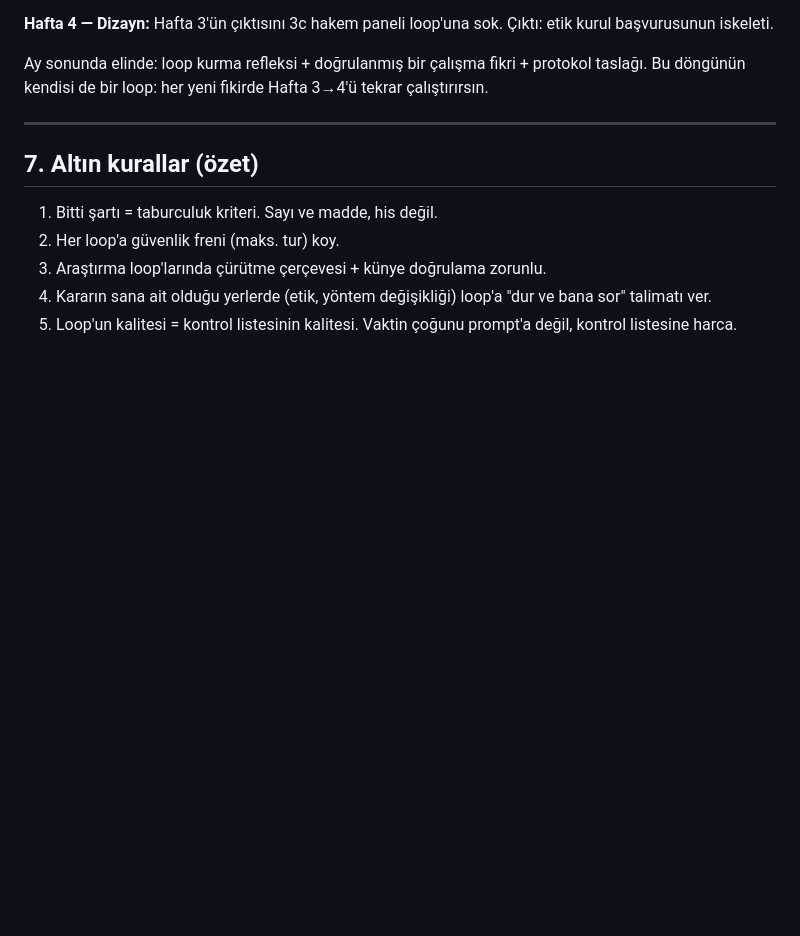
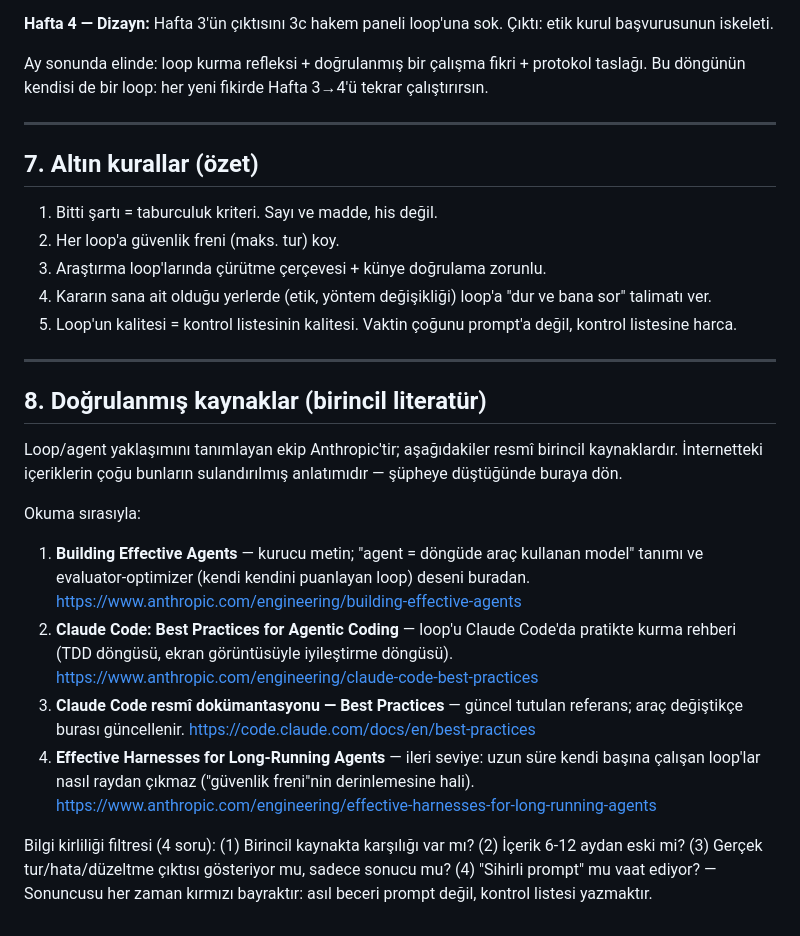
Before and after one commit to unale/tourni-ed-app, a Markdown page: docs/LOOP-EGITIMI.md, the part around the change. GitHub-like rendering; blank space fills up the shorter version.

Commit message:
Rehbere doğrulanmış birincil kaynaklar bölümü ekle
Co-Authored-By: Claude Fable 5 <noreply@anthropic.com>
Claude-Session: https://claude.ai/code/session_01LE1NfJrRZRDcmAjvVbxg8i

```diff
--- a/docs/LOOP-EGITIMI.md
+++ b/docs/LOOP-EGITIMI.md
@@ -262,3 +262,35 @@ Hafta 3→4'ü tekrar çalıştırırsın.
    "dur ve bana sor" talimatı ver.
 5. Loop'un kalitesi = kontrol listesinin kalitesi. Vaktin çoğunu prompt'a
    değil, kontrol listesine harca.
+
+---
+
+## 8. Doğrulanmış kaynaklar (birincil literatür)
+
+Loop/agent yaklaşımını tanımlayan ekip Anthropic'tir; aşağıdakiler resmî
+birincil kaynaklardır. İnternetteki içeriklerin çoğu bunların sulandırılmış
+anlatımıdır — şüpheye düştüğünde buraya dön.
+
+Okuma sırasıyla:
+
+1. **Building Effective Agents** — kurucu metin; "agent = döngüde araç
+   kullanan model" tanımı ve evaluator-optimizer (kendi kendini puanlayan
+   loop) deseni buradan.
+   https://www.anthropic.com/engineering/building-effective-agents
+2. **Claude Code: Best Practices for Agentic Coding** — loop'u Claude
+   Code'da pratikte kurma rehberi (TDD döngüsü, ekran görüntüsüyle
+   iyileştirme döngüsü).
+   https://www.anthropic.com/engineering/claude-code-best-practices
+3. **Claude Code resmî dokümantasyonu — Best Practices** — güncel tutulan
+   referans; araç değiştikçe burası güncellenir.
+   https://code.claude.com/docs/en/best-practices
+4. **Effective Harnesses for Long-Running Agents** — ileri seviye: uzun
+   süre kendi başına çalışan loop'lar nasıl raydan çıkmaz ("güvenlik
+   freni"nin derinlemesine hali).
+   https://www.anthropic.com/engineering/effective-harnesses-for-long-running-agents
+
+Bilgi kirliliği filtresi (4 soru): (1) Birincil kaynakta karşılığı var mı?
+(2) İçerik 6-12 aydan eski mi? (3) Gerçek tur/hata/düzeltme çıktısı
+gösteriyor mu, sadece sonucu mu? (4) "Sihirli prompt" mu vaat ediyor?
+— Sonuncusu her zaman kırmızı bayraktır: asıl beceri prompt değil,
+kontrol listesi yazmaktır.
```
